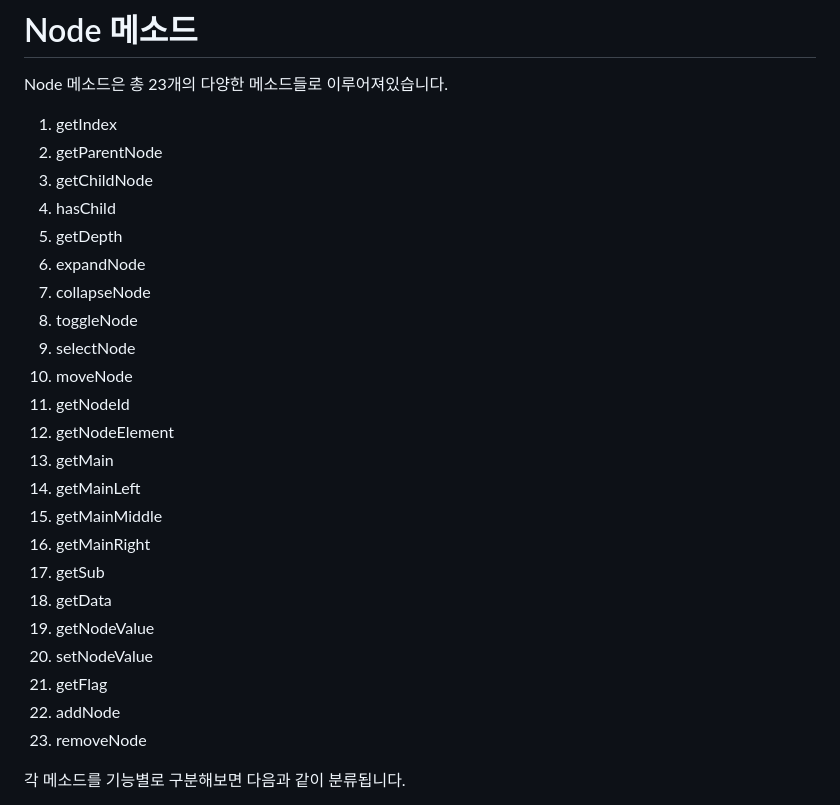
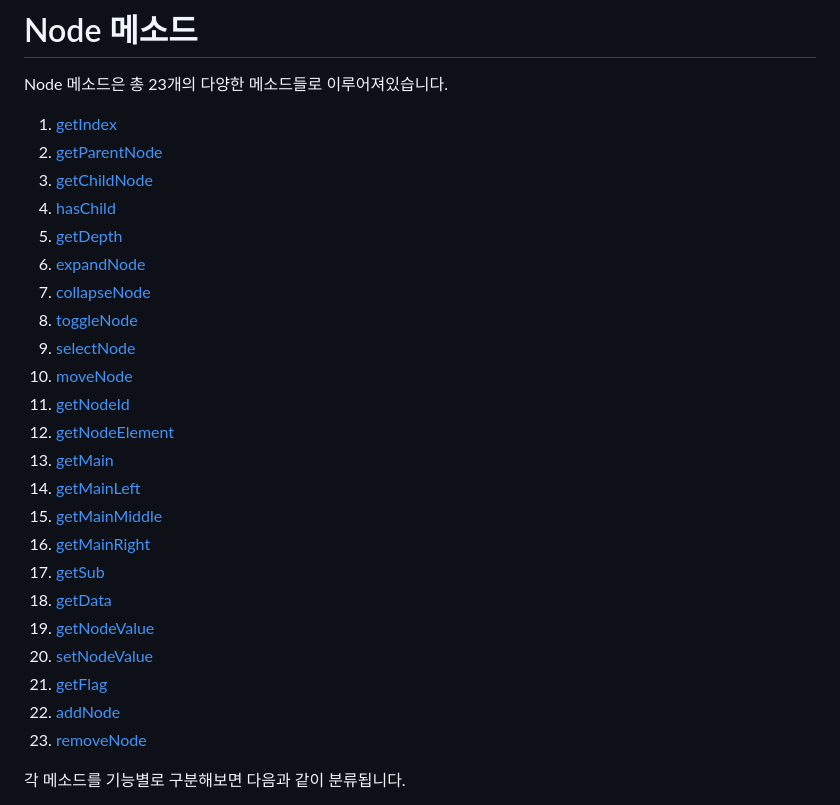
Before and after one commit to yochatapa/hjs-tree, a Markdown page: docs/node/Methods.md, the part around the change. GitHub-like rendering.

Commit message:
docs: node method 링크 추가

```diff
--- a/docs/node/Methods.md
+++ b/docs/node/Methods.md
@@ -2,29 +2,30 @@
 
 Node 메소드은 총 23개의 다양한 메소드들로 이루어져있습니다.
 
-1. getIndex
-2. getParentNode
-3. getChildNode
-4. hasChild
-5. getDepth
-6. expandNode
-7. collapseNode
-8. toggleNode
-9. selectNode
-10. moveNode
-11. getNodeId
-12. getNodeElement
-13. getMain
-14. getMainLeft
-15. getMainMiddle
-16. getMainRight
-17. getSub
-18. getData
-19. getNodeValue
-20. setNodeValue
-21. getFlag
-22. addNode
-23. removeNode
+1. [getIndex](#getIndex)
+2. [getParentNode](#getParentNode)
+3. [getChildNode](#getChildNode)
+4. [hasChild](#hasChild)
+5. [getDepth](#getDepth)
+6. [expandNode](#expandNode)
+7. [collapseNode](#collapseNode)
+8. [toggleNode](#toggleNode)
+9. [selectNode](#selectNode)
+10. [moveNode](#moveNode)
+11. [getNodeId](#getNodeId)
+12. [getNodeElement](#getNodeElement)
+13. [getMain](#getMain)
+14. [getMainLeft](#getMainLeft)
+15. [getMainMiddle](#getMainMiddle)
+16. [getMainRight](#getMainRight)
+17. [getSub](#getSub)
+18. [getData](#getData)
+19. [getNodeValue](#getNodeValue)
+20. [setNodeValue](#setNodeValue)
+21. [getFlag](#getFlag)
+22. [addNode](#addNode)
+23. [removeNode](#removeNode)
+
 
 
 각 메소드를 기능별로 구분해보면 다음과 같이 분류됩니다.
```
